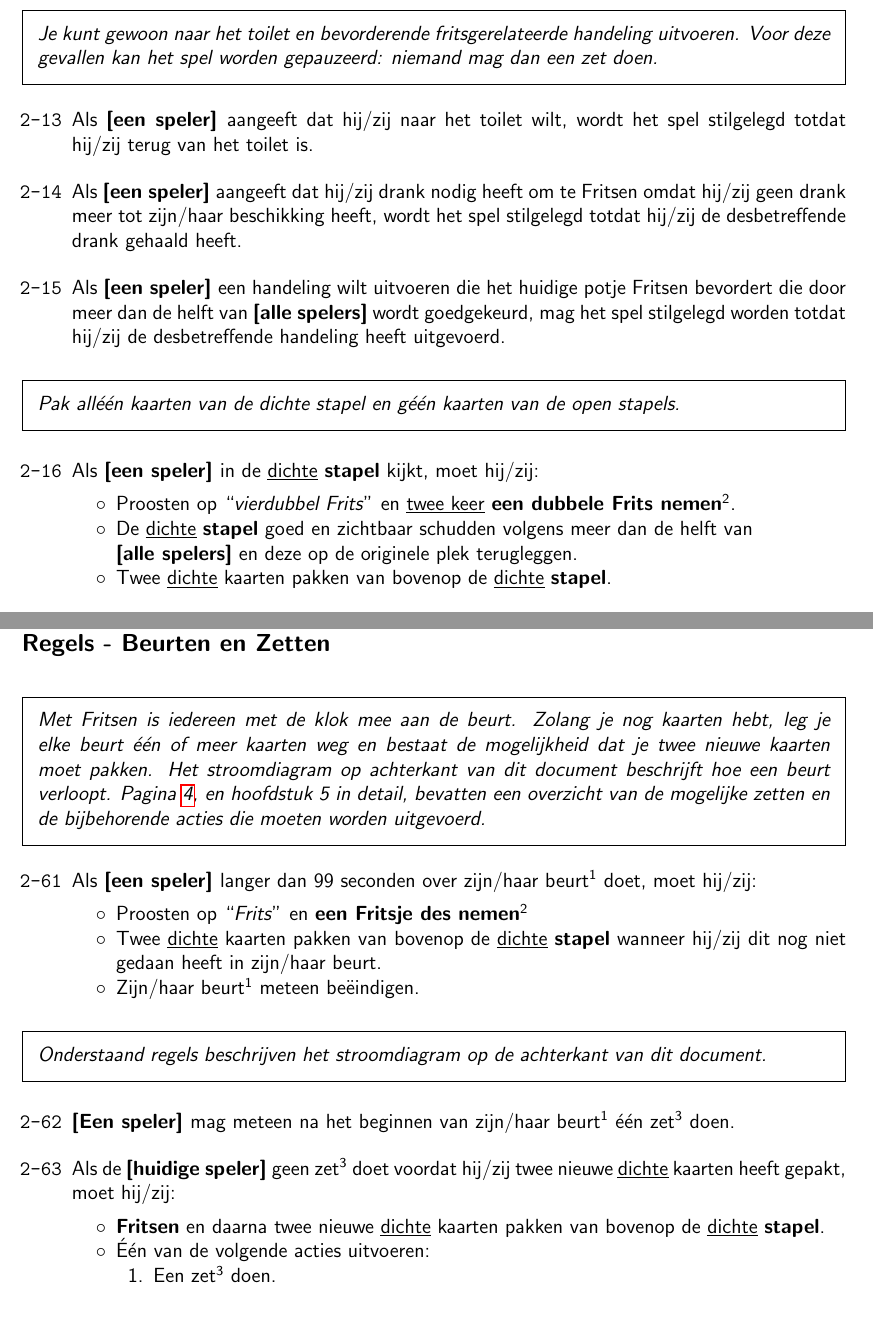
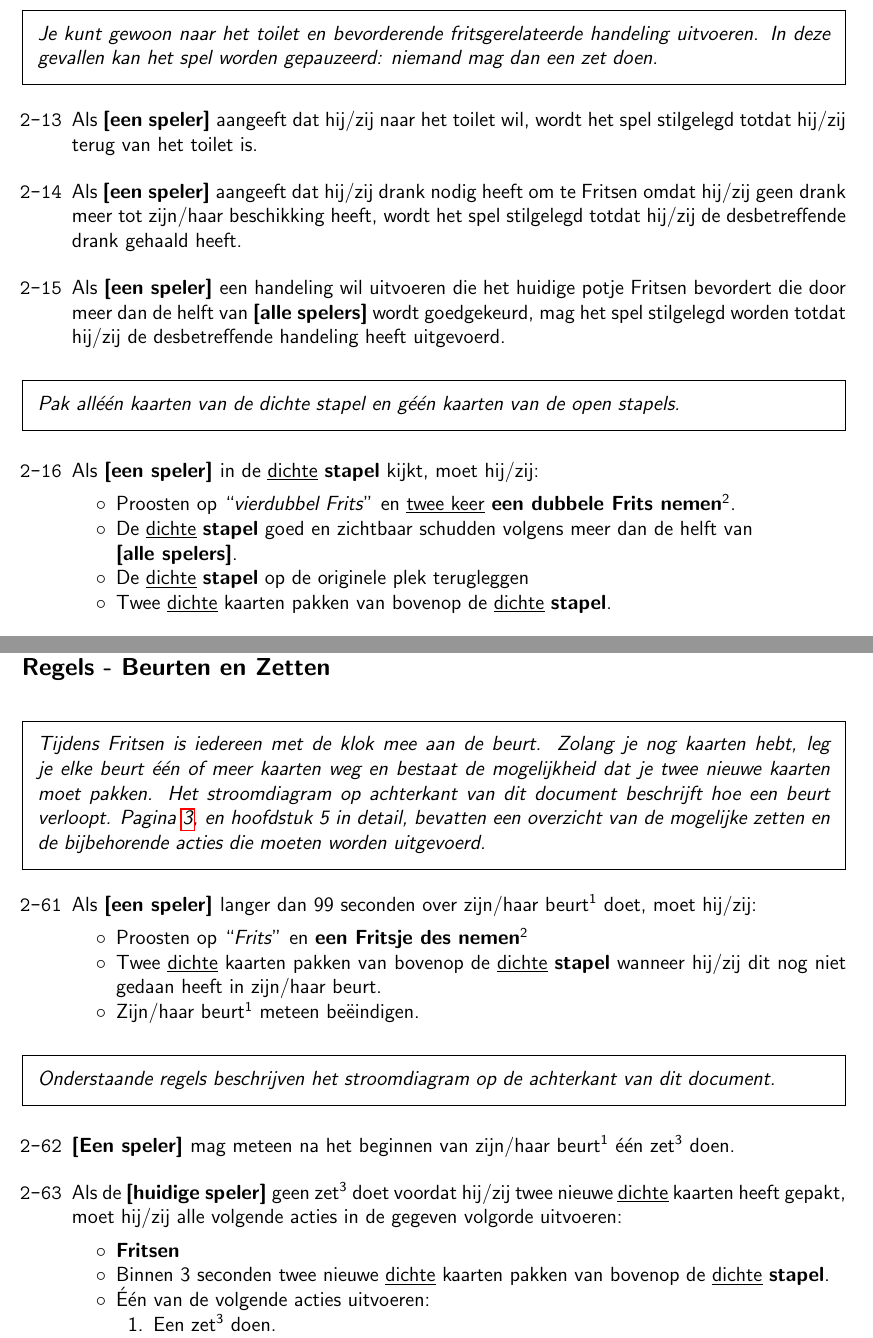
Before and after one commit to fpk47/FritsenBoekje, a LaTeX document (main.tex, which reads Hoofdstukken/Regels.tex): two parts of pages 8 and 13 of 21 before the commit and two parts of pages 7 and 12 of 20 after it, joined at a grey line, cut so that both start at the same text, the shorter picture padded with empty space. Compiled offline with pdfLaTeX.

Commit message:
Spelfouten verbeterd, binnen 3 seconden 2 kaarten pakken

```diff
--- a/Hoofdstukken/Regels.tex
+++ b/Hoofdstukken/Regels.tex
@@ -84,10 +84,10 @@
 \drawBar{Regels - Vervolg}
 \deelhoofdstuk{Regels - Algemeen - Vervolg}
 
-\customBoxItalic{Je kunt gewoon naar het toilet en bevorderende fritsgerelateerde handeling uitvoeren. Voor deze gevallen kan het spel worden gepauzeerd: niemand mag dan een zet doen.}
+\customBoxItalic{Je kunt gewoon naar het toilet en bevorderende fritsgerelateerde handeling uitvoeren. In deze gevallen kan het spel worden gepauzeerd: niemand mag dan een zet doen.}
 
 \vervolgLijst{}
-    \item Als \eenSpeler aangeeft dat hij/zij naar het toilet wilt, wordt het spel stilgelegd totdat hij/zij terug van het toilet is.
+    \item Als \eenSpeler aangeeft dat hij/zij naar het toilet wil, wordt het spel stilgelegd totdat hij/zij terug van het toilet is.
     \label{regel:stilleggen_1}
 \eindLijst{}
 
@@ -97,7 +97,7 @@
 \eindLijst{}
 
 \vervolgLijst{}
-    \item Als \eenSpeler een handeling wilt uitvoeren die het huidige potje Fritsen bevordert die door meer dan de helft van \textbf{[alle spelers]} wordt goedgekeurd, mag het spel stilgelegd worden totdat hij/zij de desbetreffende handeling heeft uitgevoerd.
+    \item Als \eenSpeler een handeling wil uitvoeren die het huidige potje Fritsen bevordert die door meer dan de helft van \textbf{[alle spelers]} wordt goedgekeurd, mag het spel stilgelegd worden totdat hij/zij de desbetreffende handeling heeft uitgevoerd.
     \label{regel:stilleggen_3}
 \eindLijst{}
 
@@ -107,7 +107,8 @@
     \item Als \eenSpeler in de \ul{dichte} \textbf{stapel} kijkt, moet hij/zij:
     \puntLijst{}
         \item Proosten op \quotes{vierdubbel Frits} en \ul{twee keer} \textbf{een dubbele Frits nemen}\footnotemark[2].
-        \item De \ul{dichte} \textbf{stapel} goed en zichtbaar schudden volgens meer dan de helft van \\ \textbf{[alle spelers]} en deze op de originele plek terugleggen.
+        \item De \ul{dichte} \textbf{stapel} goed en zichtbaar schudden volgens meer dan de helft van \\ \textbf{[alle spelers]}.
+        \item De \ul{dichte} \textbf{stapel} op de originele plek terugleggen
         \item Twee \ul{dichte} kaarten pakken van bovenop de \ul{dichte} \textbf{stapel}.
     \eindPuntLijst{}
     \label{regel:kijken_in_dichte_stapel}
@@ -417,7 +418,7 @@
 \deelhoofdstuk{Regels - Beurten en Zetten}
 \label{sec:beurten_en_zetten_start}
 
-\customBoxItalic{Met Fritsen is iedereen met de klok mee aan de beurt. Zolang je nog kaarten hebt, leg je elke beurt \'e\'en of meer kaarten weg en bestaat de mogelijkheid dat je twee nieuwe kaarten moet pakken. Het stroomdiagram op achterkant van dit document beschrijft hoe een beurt verloopt. Pagina \pageref{sec:regels_kort}, en hoofdstuk 5 in detail, bevatten een overzicht van de mogelijke zetten en de bijbehorende acties die moeten worden uitgevoerd.}
+\customBoxItalic{Tijdens Fritsen is iedereen met de klok mee aan de beurt. Zolang je nog kaarten hebt, leg je elke beurt \'e\'en of meer kaarten weg en bestaat de mogelijkheid dat je twee nieuwe kaarten moet pakken. Het stroomdiagram op achterkant van dit document beschrijft hoe een beurt verloopt. Pagina \pageref{sec:regels_kort}, en hoofdstuk 5 in detail, bevatten een overzicht van de mogelijke zetten en de bijbehorende acties die moeten worden uitgevoerd.}
 
 \vervolgLijst{}
     \item Als \eenSpeler langer dan 99 seconden over zijn/haar beurt\footnotemark[1] doet, moet hij/zij:
@@ -429,16 +430,17 @@
     \label{regel:beurt_langer_dan_99}
 \eindLijst{}
 
-\customBoxItalic{Onderstaand regels beschrijven het stroomdiagram op de achterkant van dit document.}
+\customBoxItalic{Onderstaande regels beschrijven het stroomdiagram op de achterkant van dit document.}
 
 \vervolgLijst{}
     \item \EenSpeler mag meteen na het beginnen van zijn/haar beurt\footnotemark[1] \'e\'en zet\footnotemark[3] doen.
 \eindLijst{}
 
 \vervolgLijst{}
-    \item \label{regel:twee_kaarten} Als de \huidigeSpeler geen zet\footnotemark[3] doet voordat hij/zij twee nieuwe \ul{dichte} kaarten heeft gepakt, moet hij/zij:
+    \item \label{regel:twee_kaarten} Als de \huidigeSpeler geen zet\footnotemark[3] doet voordat hij/zij twee nieuwe \ul{dichte} kaarten heeft gepakt, moet hij/zij alle volgende acties in de gegeven volgorde uitvoeren:
     \puntLijst{}
-        \item \textbf{Fritsen} en daarna twee nieuwe \ul{dichte} kaarten pakken van bovenop de \ul{dichte} \textbf{stapel}.
+        \item \textbf{Fritsen}
+        \item Binnen 3 seconden twee nieuwe \ul{dichte} kaarten pakken van bovenop de \ul{dichte} \textbf{stapel}.
         \item Één van de volgende acties uitvoeren:
         \numeriekeLijst{}
             \item Een zet\footnotemark[3] doen.
```
Also changed, not shown: Hoofdstukken/Definities.tex (+1 -1 lines), Hoofdstukken/Kaartnamen.tex (+2 -4 lines), Hoofdstukken/Speelbord.tex (+1 -1 lines), Hoofdstukken/Varianten.tex (+1 -1 lines), Hoofdstukken/Zetten.tex (+1 -1 lines), Hoofdstukken/Regels.tex (12 more changed lines).
